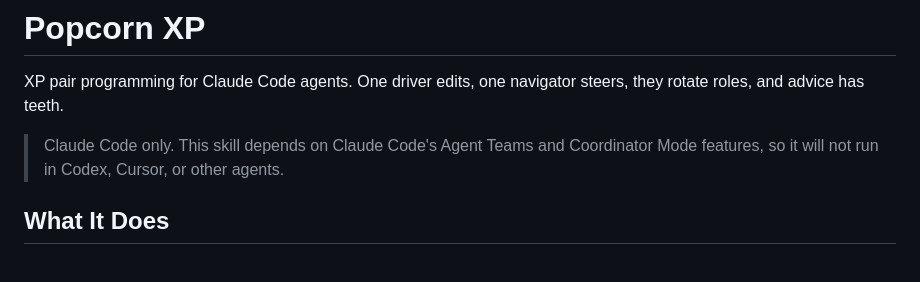
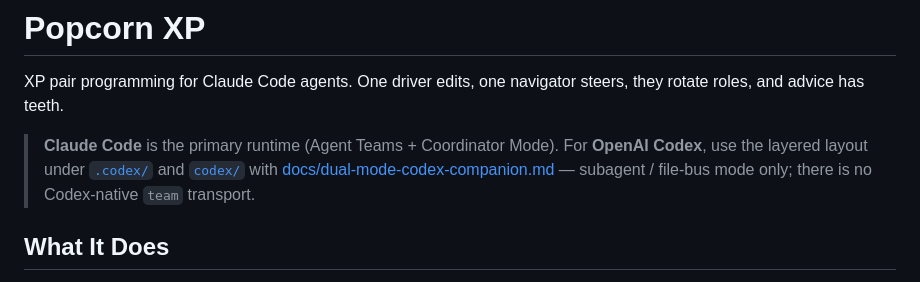
Before and after one commit to mikewolfd/xp-popcorn-skill, a Markdown page: README.md, the part around the change. Rendered like a GitHub page.

Commit message:
Clarify README intro for Claude Code primary runtime and Codex path.
Direct readers to .codex/, codex/, and the dual-mode Codex companion for
subagent-only integration.

Made-with: Cursor

```diff
--- a/README.md
+++ b/README.md
@@ -2,7 +2,7 @@
 
 XP pair programming for Claude Code agents. One driver edits, one navigator steers, they rotate roles, and advice has teeth.
 
-> Claude Code only. This skill depends on Claude Code's Agent Teams and Coordinator Mode features, so it will not run in Codex, Cursor, or other agents.
+> **Claude Code** is the primary runtime (Agent Teams + Coordinator Mode). For **OpenAI Codex**, use the layered layout under [`.codex/`](./.codex/) and [`codex/`](./codex/) with [docs/dual-mode-codex-companion.md](./docs/dual-mode-codex-companion.md) — subagent / file-bus mode only; there is no Codex-native `team` transport.
 
 ## What It Does
 
```
